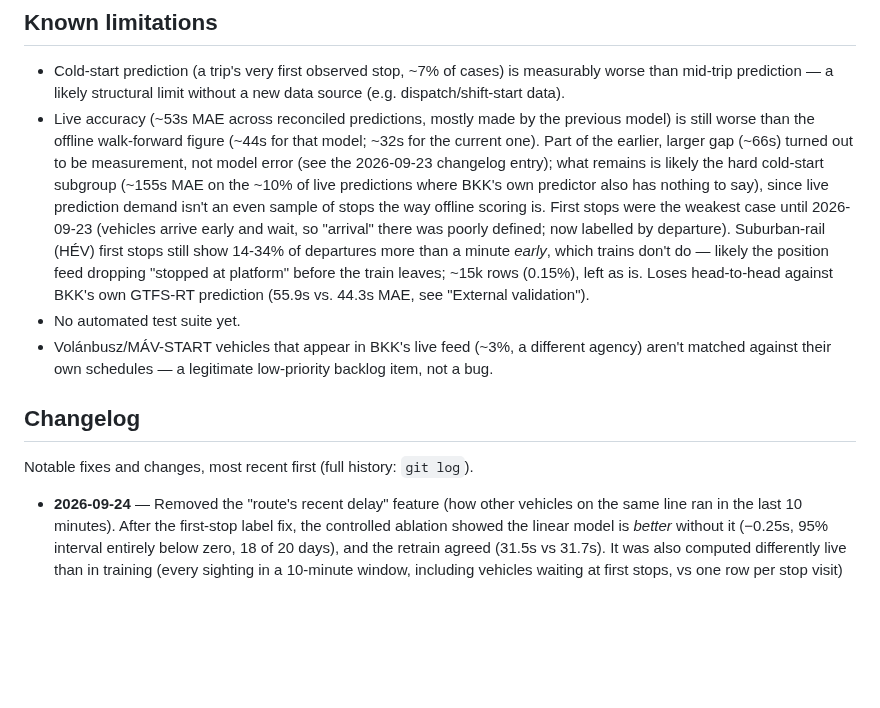
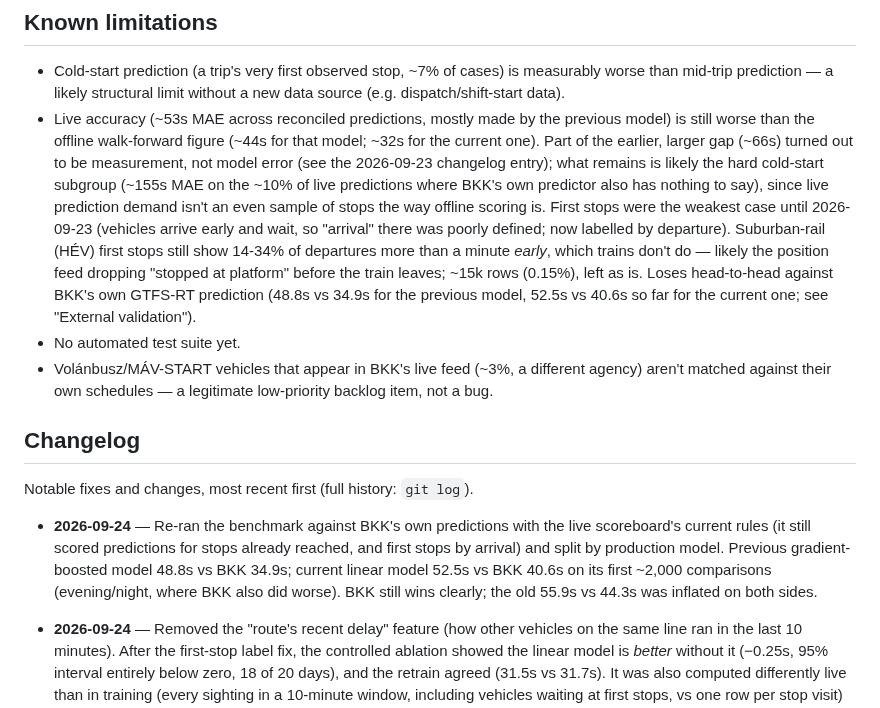
Before and after one commit to ilkericoz/bkk-transit-app, a Markdown page: README.md, the part around the change. Drawn GitHub-style; blank space fills up the shorter version.

Commit message:
README: corrected BKK benchmark, per model

```diff
--- a/README.md
+++ b/README.md
@@ -153,13 +153,15 @@ Postgres itself runs natively (a Windows/Linux service), not in Compose — see
 ## Known limitations
 
 - Cold-start prediction (a trip's very first observed stop, ~7% of cases) is measurably worse than mid-trip prediction — a likely structural limit without a new data source (e.g. dispatch/shift-start data).
-- Live accuracy (~53s MAE across reconciled predictions, mostly made by the previous model) is still worse than the offline walk-forward figure (~44s for that model; ~32s for the current one). Part of the earlier, larger gap (~66s) turned out to be measurement, not model error (see the 2026-09-23 changelog entry); what remains is likely the hard cold-start subgroup (~155s MAE on the ~10% of live predictions where BKK's own predictor also has nothing to say), since live prediction demand isn't an even sample of stops the way offline scoring is. First stops were the weakest case until 2026-09-23 (vehicles arrive early and wait, so "arrival" there was poorly defined; now labelled by departure). Suburban-rail (HÉV) first stops still show 14-34% of departures more than a minute *early*, which trains don't do — likely the position feed dropping "stopped at platform" before the train leaves; ~15k rows (0.15%), left as is. Loses head-to-head against BKK's own GTFS-RT prediction (55.9s vs. 44.3s MAE, see "External validation").
+- Live accuracy (~53s MAE across reconciled predictions, mostly made by the previous model) is still worse than the offline walk-forward figure (~44s for that model; ~32s for the current one). Part of the earlier, larger gap (~66s) turned out to be measurement, not model error (see the 2026-09-23 changelog entry); what remains is likely the hard cold-start subgroup (~155s MAE on the ~10% of live predictions where BKK's own predictor also has nothing to say), since live prediction demand isn't an even sample of stops the way offline scoring is. First stops were the weakest case until 2026-09-23 (vehicles arrive early and wait, so "arrival" there was poorly defined; now labelled by departure). Suburban-rail (HÉV) first stops still show 14-34% of departures more than a minute *early*, which trains don't do — likely the position feed dropping "stopped at platform" before the train leaves; ~15k rows (0.15%), left as is. Loses head-to-head against BKK's own GTFS-RT prediction (48.8s vs 34.9s for the previous model, 52.5s vs 40.6s so far for the current one; see "External validation").
 - No automated test suite yet.
 - Volánbusz/MÁV-START vehicles that appear in BKK's live feed (~3%, a different agency) aren't matched against their own schedules — a legitimate low-priority backlog item, not a bug.
 
 ## Changelog
 
 Notable fixes and changes, most recent first (full history: `git log`).
+
+- **2026-09-24** — Re-ran the benchmark against BKK's own predictions with the live scoreboard's current rules (it still scored predictions for stops already reached, and first stops by arrival) and split by production model. Previous gradient-boosted model 48.8s vs BKK 34.9s; current linear model 52.5s vs BKK 40.6s on its first ~2,000 comparisons (evening/night, where BKK also did worse). BKK still wins clearly; the old 55.9s vs 44.3s was inflated on both sides.
 
 - **2026-09-24** — Removed the "route's recent delay" feature (how other vehicles on the same line ran in the last 10 minutes). After the first-stop label fix, the controlled ablation showed the linear model is *better* without it (−0.25s, 95% interval entirely below zero, 18 of 20 days), and the retrain agreed (31.5s vs 31.7s). It was also computed differently live than in training (every sighting in a 10-minute window, including vehicles waiting at first stops, vs one row per stop visit) — the top suspect for live error (~52s) sitting far above offline (~31s). Retrained on the same data as the previous model so the live before/after differs by this one input only; one database query less per prediction.
 
```
